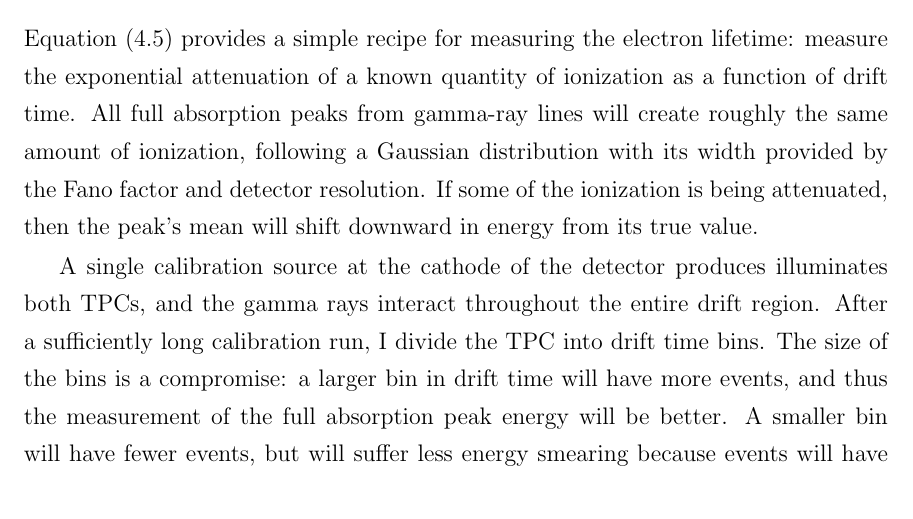
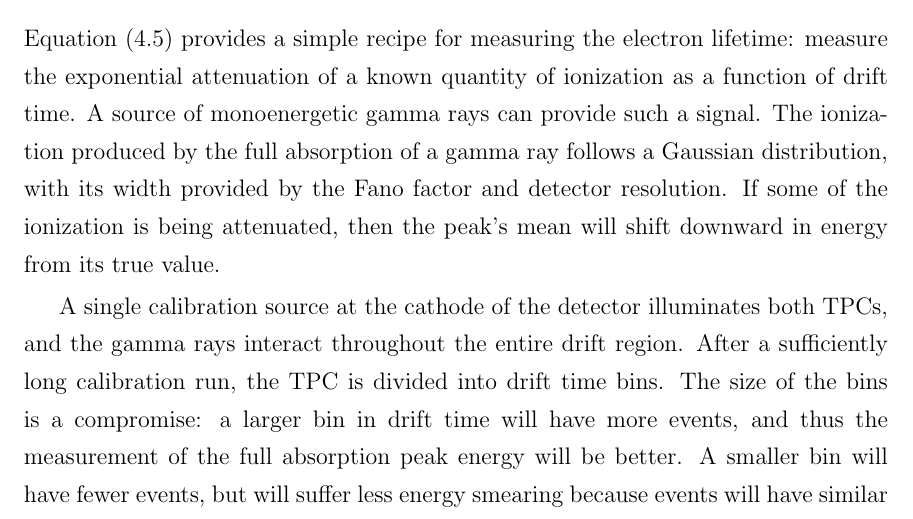
Before and after one commit to steveherrin/PhDThesis, a LaTeX thesis (Thesis/herrin-electronlifetime.tex): part of page 21 of 57, cut so that both start at the same text. Compiled offline with pdfLaTeX.

Commit message:
More revision. Changing some language and using the 3rd person.

```diff
--- a/Thesis/herrin-electronlifetime.tex
+++ b/Thesis/herrin-electronlifetime.tex
@@ -59,9 +59,9 @@ where \(n_i\) is the density of an electronegative impurity and \(k_i\) is the c
 \section{Measuring Electron Lifetime}
 
 \subsection{Method}
-\Cref{eq:el_exponentialtaue} provides a simple recipe for measuring the electron lifetime: measure the exponential attenuation of a known quantity of ionization as a function of drift time. All full absorption peaks from gamma-ray lines will create roughly the same amount of ionization, following a Gaussian distribution with its width provided by the Fano factor and detector resolution. If some of the ionization is being attenuated, then the peak's mean will shift downward in energy from its true value.
+\Cref{eq:el_exponentialtaue} provides a simple recipe for measuring the electron lifetime: measure the exponential attenuation of a known quantity of ionization as a function of drift time. A source of monoenergetic gamma rays can provide such a signal. The ionization produced by the full absorption of a gamma ray follows a Gaussian distribution, with its width provided by the Fano factor and detector resolution. If some of the ionization is being attenuated, then the peak's mean will shift downward in energy from its true value.
 
-A single calibration source at the cathode of the detector produces illuminates both TPCs, and the gamma rays interact throughout the entire drift region. After a sufficiently long calibration run, I divide the TPC into drift time bins. The size of the bins is a compromise: a larger bin in drift time will have more events, and thus the measurement of the full absorption peak energy will be better. A smaller bin will have fewer events, but will suffer less energy smearing because events will have similar drift times. In practice, 16 bins per TPC seems a good compromise.
+A single calibration source at the cathode of the detector illuminates both TPCs, and the gamma rays interact throughout the entire drift region. After a sufficiently long calibration run, the TPC is divided into drift time bins. The size of the bins is a compromise: a larger bin in drift time will have more events, and thus the measurement of the full absorption peak energy will be better. A smaller bin will have fewer events, but will suffer less energy smearing because events will have similar drift times. In practice, 16 bins per TPC seems a good compromise.
 
 \begin{figure}[htbp]
 \centering
```
